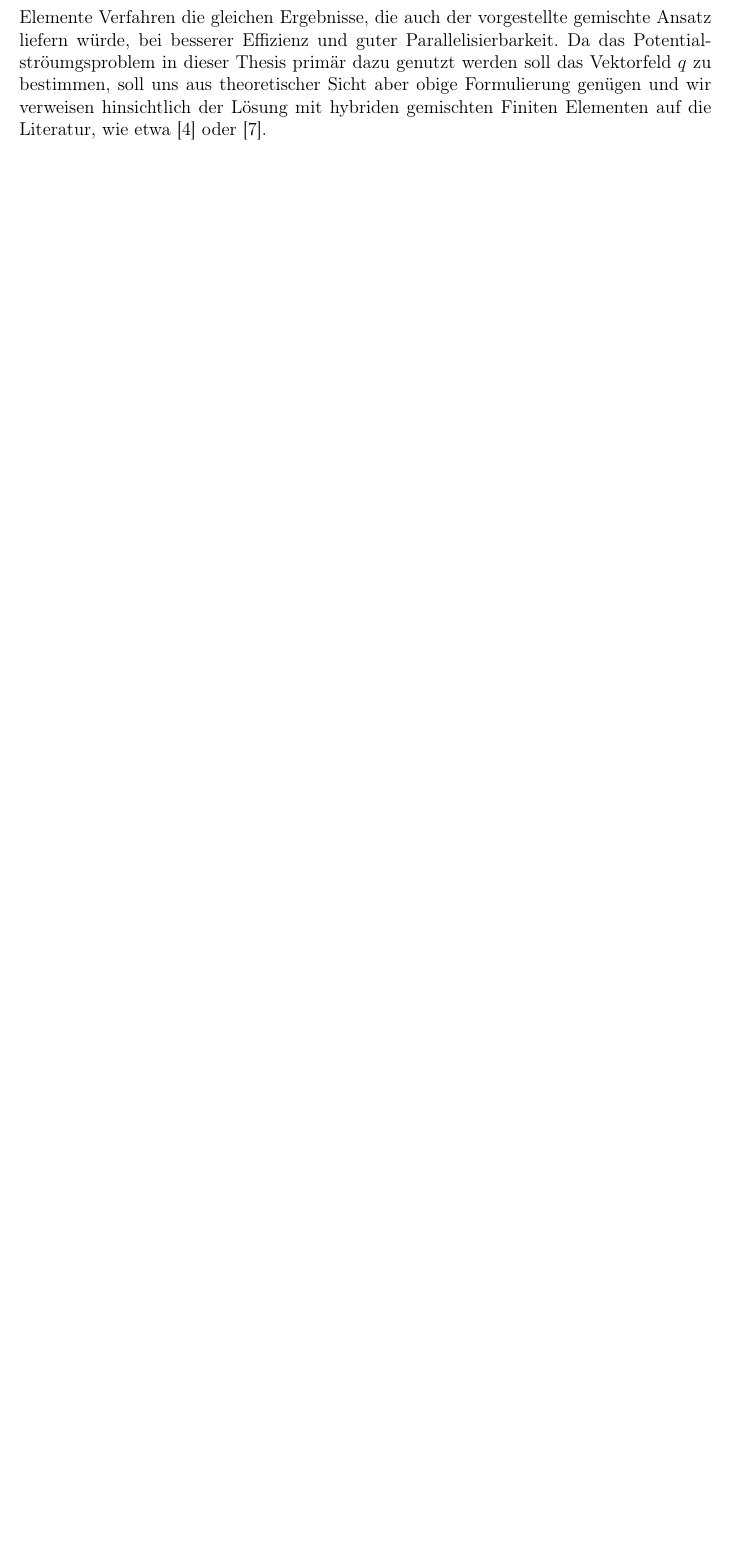
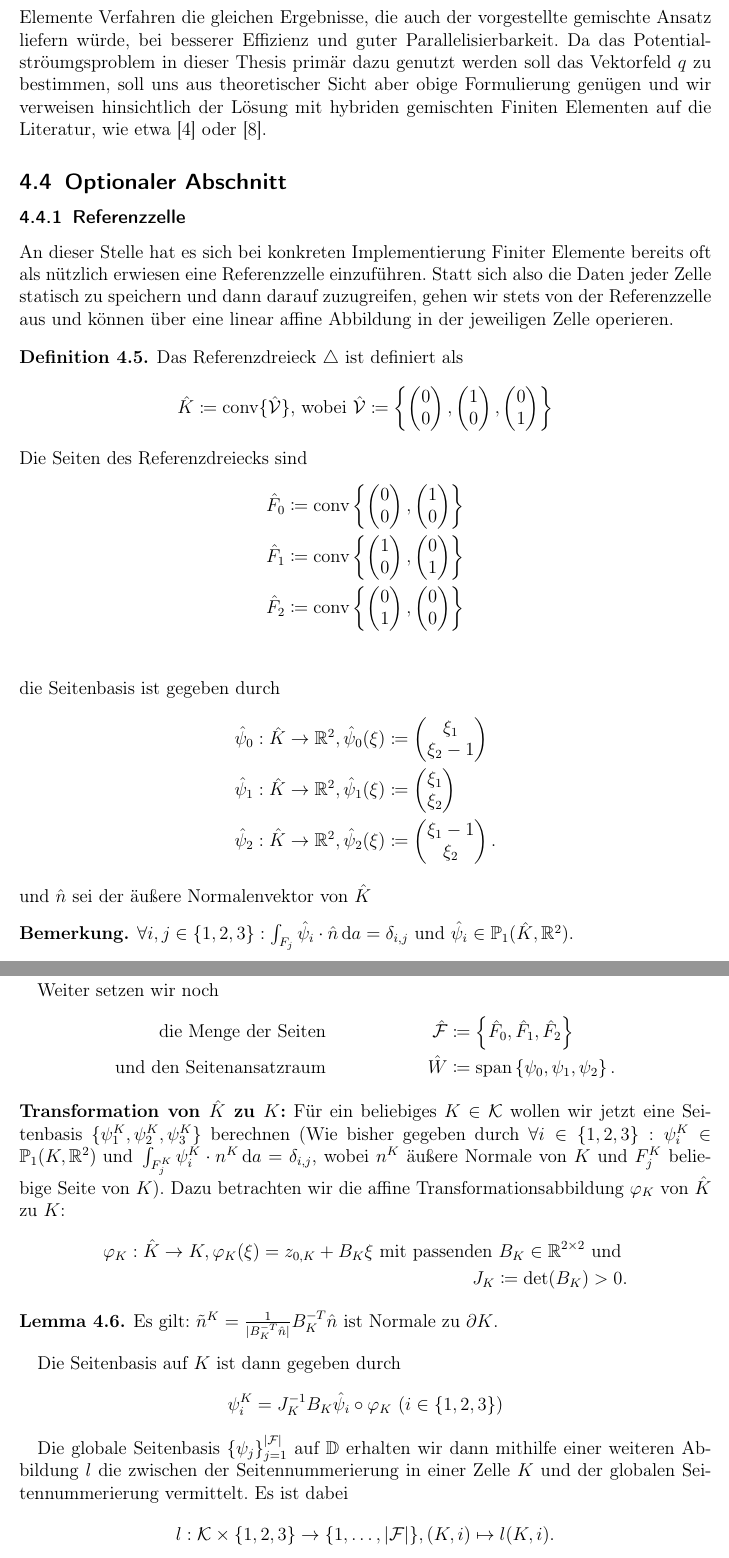
Before and after one commit to udicr/BachelorThesisMLMC, a LaTeX document (bachelorarbeit.tex, which reads FEM_Pot.tex): part of page 17 of 21 before the commit and two parts of pages 17 and 18 of 24 after it, the two joined at a grey line, cut so that both start at the same text, the shorter picture padded with empty space. Compiled offline with pdfLaTeX.

Commit message:
Optionaler Abschnitt

```diff
--- a/FEM_Pot.tex
+++ b/FEM_Pot.tex
@@ -219,80 +219,97 @@ Es handelt sich hierbei um das gemischte Finite Elemente Verfahren. In M++ selbs
 
 
 
-%
-%\subsubsection{Referenzzelle}
-%========TODO=einbinden?======
-%An dieser Stelle hat es sich bei konkreten Implementierung Finiter Elemente bereits oft als nützlich erwiesen eine Referenzzelle einzuführen. Statt sich also die Daten jeder Zelle statisch zu speichern und dann darauf zuzugreifen, gehen wir stets von der Referenzzelle aus und können über eine linear affine Abbildung in der jeweiligen Zelle operieren.
-%
-%\begin{Definition}
-%
-%	Das Referenzdreieck $ \triangle $ ist definiert als
-%	\[ \hat{K} \coloneqq \conv \{ \hat{\mathcal{V}} \} \text{, wobei } \hat{\mathcal{V}} \coloneqq \left\{
-%	\begin{pmatrix}
-%	0\\
-%	0
-%	\end{pmatrix},
-%	\begin{pmatrix}
-%	1\\
-%	0
-%	\end{pmatrix},
-%	\begin{pmatrix}
-%	0\\
-%	1
-%	\end{pmatrix} \right\} \]
-%	Die Seiten des Referenzdreiecks sind
-%	\begin{align*}
-%	\hat{F}_0 &\coloneqq \conv \left\{
-%	\begin{pmatrix}
-%	0\\
-%	0
-%	\end{pmatrix},
-%	\begin{pmatrix}
-%	1\\
-%	0
-%	\end{pmatrix} \right\}\\
-%	\hat{F}_1 &\coloneqq \conv \left\{
-%	\begin{pmatrix}
-%	1\\
-%	0
-%	\end{pmatrix},
-%	\begin{pmatrix}
-%	0\\
-%	1
-%	\end{pmatrix} \right\}\\
-%	\hat{F}_2 &\coloneqq \conv \left\{
-%	\begin{pmatrix}
-%	0\\
-%	1
-%	\end{pmatrix},
-%	\begin{pmatrix}
-%	0\\
-%	0
-%	\end{pmatrix} \right\}\\
-%	\end{align*}
-%	die Seitenbasis ist gegeben durch
-%	\begin{align*}
-%	\hat{\psi}_0:\hat{K} \to \R^2, \hat{\psi}_0(\xi) &\coloneqq
-%	\begin{pmatrix}
-%	\xi_1\\
-%	\xi_2-1
-%	\end{pmatrix}\\
-%	\hat{\psi}_1:\hat{K} \to \R^2, \hat{\psi}_1(\xi) &\coloneqq
-%	\begin{pmatrix}
-%	\xi_1\\
-%	\xi_2
-%	\end{pmatrix}\\
-%	\hat{\psi}_2:\hat{K} \to \R^2, \hat{\psi}_2(\xi) &\coloneqq
-%	\begin{pmatrix}
-%	\xi_1-1\\
-%	\xi_2
-%	\end{pmatrix}.
-%	\end{align*}
-%	und $ \hat{n} $ sei der äußere Normalenvektor von $ \hat{K} $
-%\end{Definition}
-%
-%\begin{Bemerkung}
-%	$\forall i,j\in\{1,2,3\}: \int_{F_j} \hat{\psi}_i \cdot \hat{n} \da = \delta_{i,j} \text{ und } \hat{\psi}_i \in \mathbb{P}_1(\hat{K}, \R^2).$
-%\end{Bemerkung}
-%
-%Weiter setzen wir noch
+\subsection{Optionaler Abschnitt}
+\subsubsection{Referenzzelle}
+An dieser Stelle hat es sich bei konkreten Implementierung Finiter Elemente bereits oft als nützlich erwiesen eine Referenzzelle einzuführen. Statt sich also die Daten jeder Zelle statisch zu speichern und dann darauf zuzugreifen, gehen wir stets von der Referenzzelle aus und können über eine linear affine Abbildung in der jeweiligen Zelle operieren.
+
+\begin{Definition}
+
+	Das Referenzdreieck $ \triangle $ ist definiert als
+	\[ \hat{K} \coloneqq \conv \{ \hat{\mathcal{V}} \} \text{, wobei } \hat{\mathcal{V}} \coloneqq \left\{
+	\begin{pmatrix}
+	0\\
+	0
+	\end{pmatrix},
+	\begin{pmatrix}
+	1\\
+	0
+	\end{pmatrix},
+	\begin{pmatrix}
+	0\\
+	1
+	\end{pmatrix} \right\} \]
+	Die Seiten des Referenzdreiecks sind
+	\begin{align*}
+	\hat{F}_0 &\coloneqq \conv \left\{
+	\begin{pmatrix}
+	0\\
+	0
+	\end{pmatrix},
+	\begin{pmatrix}
+	1\\
+	0
+	\end{pmatrix} \right\}\\
+	\hat{F}_1 &\coloneqq \conv \left\{
+	\begin{pmatrix}
+	1\\
+	0
+	\end{pmatrix},
+	\begin{pmatrix}
+	0\\
+	1
+	\end{pmatrix} \right\}\\
+	\hat{F}_2 &\coloneqq \conv \left\{
+	\begin{pmatrix}
+	0\\
+	1
+	\end{pmatrix},
+	\begin{pmatrix}
+	0\\
+	0
+	\end{pmatrix} \right\}\\
+	\end{align*}
+	die Seitenbasis ist gegeben durch
+	\begin{align*}
+	\hat{\psi}_0:\hat{K} \to \R^2, \hat{\psi}_0(\xi) &\coloneqq
+	\begin{pmatrix}
+	\xi_1\\
+	\xi_2-1
+	\end{pmatrix}\\
+	\hat{\psi}_1:\hat{K} \to \R^2, \hat{\psi}_1(\xi) &\coloneqq
+	\begin{pmatrix}
+	\xi_1\\
+	\xi_2
+	\end{pmatrix}\\
+	\hat{\psi}_2:\hat{K} \to \R^2, \hat{\psi}_2(\xi) &\coloneqq
+	\begin{pmatrix}
+	\xi_1-1\\
+	\xi_2
+	\end{pmatrix}.
+	\end{align*}
+	und $ \hat{n} $ sei der äußere Normalenvektor von $ \hat{K} $
+\end{Definition}
+
+\begin{Bemerkung}
+	$\forall i,j\in\{1,2,3\}: \int_{F_j} \hat{\psi}_i \cdot \hat{n} \da = \delta_{i,j} \text{ und } \hat{\psi}_i \in \mathbb{P}_1(\hat{K}, \R^2).$
+\end{Bemerkung}
+
+Weiter setzen wir noch
+\begin{align*}
+\text{ die Menge der Seiten }&& \hat{\mathcal{F}} &\coloneqq \left\{ \hat{F}_0, \hat{F}_1, \hat{F}_2 \right\} \\
+\text{und den Seitenansatzraum }&&  \hat{W} &\coloneqq \spann \left\{ \psi_0,\psi_1, \psi_2 \right\}.
+\end{align*}
+\textbf{Transformation von $ \hat{K} $ zu $ K $:} Für ein beliebiges $ K \in \mathcal{K} $ wollen wir jetzt eine Seitenbasis $ \{ \psi_1^K, \psi_2^K, \psi_3^K \} $ berechnen (Wie bisher gegeben durch $ \forall i\in\{1,2,3\}: \psi_i^K\in\mathbb{P}_1(K,\R^2) \text{ und } \int_{F_j^K} \psi_i^K \cdot n^K \da = \delta_{i,j} $, wobei $ n^K $ äußere Normale von  $ K $ und $ F_j^K  $ beliebige Seite von $ K $). Dazu betrachten wir die affine Transformationsabbildung $ \varphi_K $ von $ \hat{K} $ zu $ K $:
+\begin{align*}
+\varphi_K: \hat{K} \to K, \varphi_K(\xi) = z_{0,K} + B_K \xi \text{ mit passenden } B_K\in\R^{2 \times 2} \text{ und } \\
+J_K \coloneqq \det(B_K) > 0.
+\end{align*}
+\begin{Lemma}
+	Es gilt: $\tilde{n}^K = \frac{1}{\abs{B_K^{-T} \hat{n}}} B_K^{-T} \hat{n} $ ist Normale zu $ \partial K $.
+\end{Lemma}
+
+Die Seitenbasis auf $ K $ ist dann gegeben durch
+\[ \psi_i^K = J_K^{-1}B_K \hat{\psi}_i \circ \varphi_K \ (i\in \{1,2,3\}) \]
+
+Die globale Seitenbasis $\{\psi_j\}_{j = 1}^{\abs{\mathcal{F}}}$ auf $ \mathbb{D}  $ erhalten wir dann mithilfe einer weiteren Abbildung $l$ die zwischen der Seitennummerierung in einer Zelle $ K $ und der globalen Seitennummerierung vermittelt. Es ist dabei
+\[ l:\mathcal{K}\times \{1,2,3\} \to \{1, \dots , \abs{\mathcal{F}} \}, (K,i) \mapsto l(K,i). \]
@@ -298,0 +332 @@ Es handelt sich hierbei um das gemischte Finite Elemente Verfahren. In M++ selbs
+\[ M_h(u_D) \coloneqq \left\{ \mu_h \in M_h:\forall  F \subset \Gamma_D \int_F \mu_h \da = \int_F u_D \da  \right\}\]
```
Also changed, not shown: References.bib (+6 -0 lines), grundlage1.tex (+1 -1 lines), bachelorarbeit.pdf, FEM_Pot.tex (270 more changed lines).
